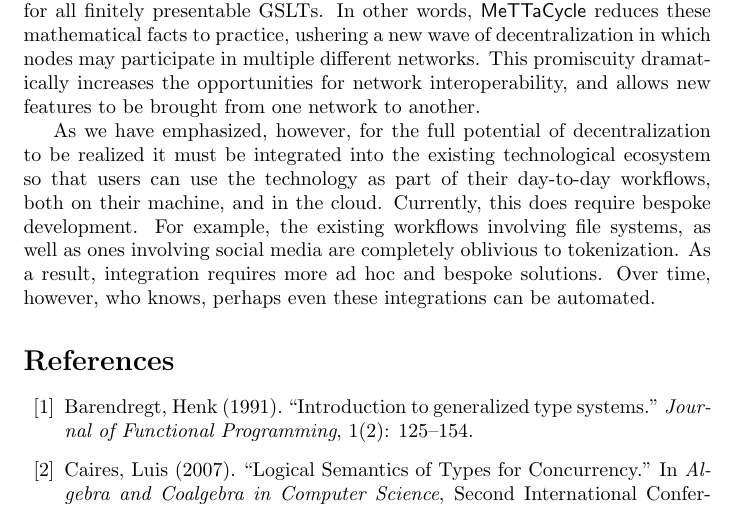
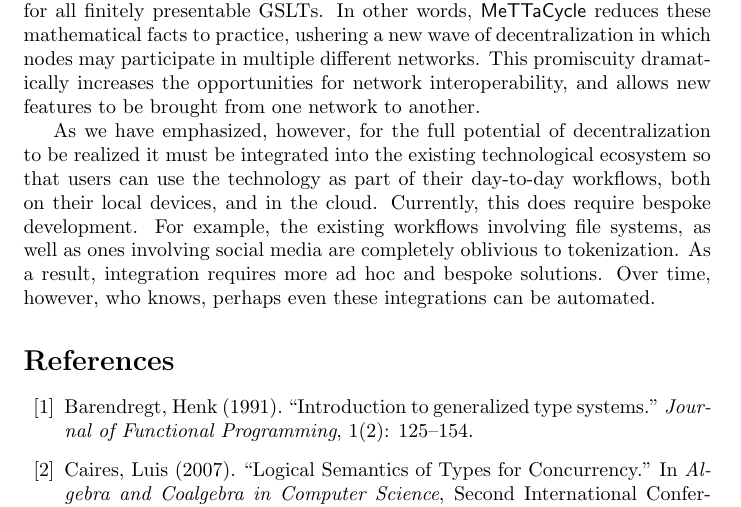
Before and after one commit to F1R3FLY-io/MeTTaCycleYellowPaper, a LaTeX document (map.tex): part of page 26 of 27, cut so that both start at the same text. Compiled offline with pdfLaTeX.

Commit message:
more minor wordsmithing

```diff
--- a/map.tex
+++ b/map.tex
@@ -777,7 +777,7 @@ features to be brought from one network to another.
 As we have emphasized, however, for the full potential of
 decentralization to be realized it must be integrated into the
 existing technological ecosystem so that users can use the technology
-as part of their day-to-day workflows, both on their machine, and in
+as part of their day-to-day workflows, both on their local devices, and in
 the cloud. Currently, this does require bespoke development. For
 example, the existing workflows involving file systems, as well as
 ones involving social media are completely oblivious to
```
Also changed, not shown: map.pdf.
